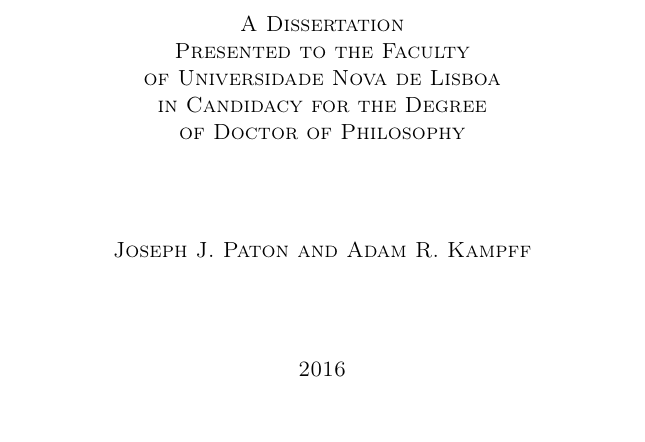
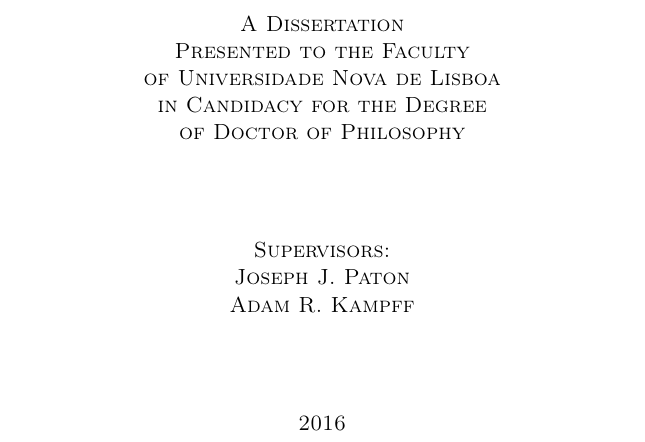
Before and after one commit to glopesdev/phd-thesis, a LaTeX thesis (thesis.tex): part of page 3 of 134, cut so that both start at the same text. Compiled offline with pdfLaTeX; a LaTeX package or settings file that is missing is left out.

Commit message:
Minor front matter formatting.

```diff
--- a/thesis.tex
+++ b/thesis.tex
@@ -47,7 +47,7 @@
 \submitted{2016}  % degree conferral date (January, April, June, September, or November)
 \copyrightyear{2016}  % year in which the copyright is secured by publication of the dissertation.
 \author{Gonçalo C. Lopes}
-\adviser{Joseph J. Paton and Adam R. Kampff}  %replace with the full name of your adviser
+\adviser{Supervisors: \\ Joseph J. Paton \\ Adam R. Kampff}  %replace with the full name of your adviser
 \departmentprefix{International Neuroscience Doctoral Programme}  % defaults to "Department of", but programs need to change this.
 \department{Champalimaud Neuroscience Programme}
 
```
